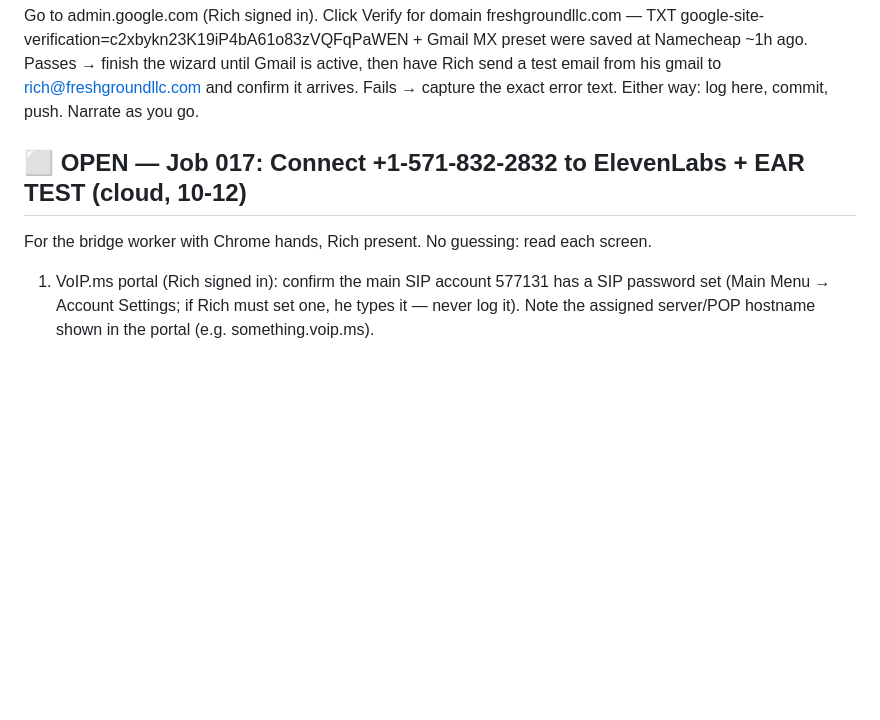
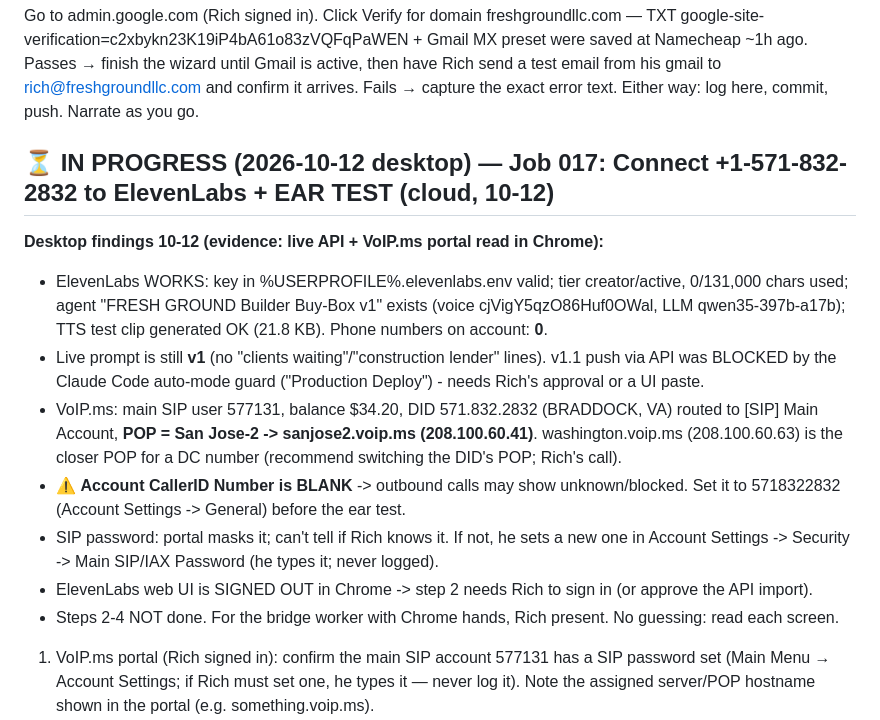
Before and after one commit to RifrafPro/C-Users-Admin-Desktop-Income-Notes, a Markdown page: vault/inbox-for-desktop.md, the part around the change. Rendered like a GitHub page; blank space fills up the shorter version.

Commit message:
docs: Job 017 desktop pass - ElevenLabs verified working; VoIP.ms POP/callerID findings; prompt push + import blocked pending Rich
Co-Authored-By: Claude Opus 5.5 <noreply@anthropic.com>

```diff
--- a/vault/inbox-for-desktop.md
+++ b/vault/inbox-for-desktop.md
@@ -309,7 +309,22 @@ saved at Namecheap ~1h ago. Passes → finish the wizard until Gmail is active,
 Rich send a test email from his gmail to rich@freshgroundllc.com and confirm it arrives.
 Fails → capture the exact error text. Either way: log here, commit, push. Narrate as you go.
 
-## ⬜ OPEN — Job 017: Connect +1-571-832-2832 to ElevenLabs + EAR TEST (cloud, 10-12)
+## ⏳ IN PROGRESS (2026-10-12 desktop) — Job 017: Connect +1-571-832-2832 to ElevenLabs + EAR TEST (cloud, 10-12)
+**Desktop findings 10-12 (evidence: live API + VoIP.ms portal read in Chrome):**
+- ElevenLabs WORKS: key in %USERPROFILE%\.elevenlabs.env valid; tier creator/active, 0/131,000 chars used;
+  agent "FRESH GROUND Builder Buy-Box v1" exists (voice cjVigY5qzO86Huf0OWal, LLM qwen35-397b-a17b);
+  TTS test clip generated OK (21.8 KB). Phone numbers on account: **0**.
+- Live prompt is still **v1** (no "clients waiting"/"construction lender" lines). v1.1 push via API was
+  BLOCKED by the Claude Code auto-mode guard ("Production Deploy") - needs Rich's approval or a UI paste.
+- VoIP.ms: main SIP user 577131, balance $34.20, DID 571.832.2832 (BRADDOCK, VA) routed to [SIP] Main
+  Account, **POP = San Jose-2 -> sanjose2.voip.ms (208.100.60.41)**. washington.voip.ms (208.100.60.63)
+  is the closer POP for a DC number (recommend switching the DID's POP; Rich's call).
+- ⚠️ **Account CallerID Number is BLANK** -> outbound calls may show unknown/blocked. Set it to 5718322832
+  (Account Settings -> General) before the ear test.
+- SIP password: portal masks it; can't tell if Rich knows it. If not, he sets a new one in
+  Account Settings -> Security -> Main SIP/IAX Password (he types it; never logged).
+- ElevenLabs web UI is SIGNED OUT in Chrome -> step 2 needs Rich to sign in (or approve the API import).
+- Steps 2-4 NOT done.
 For the bridge worker with Chrome hands, Rich present. No guessing: read each screen.
 1. VoIP.ms portal (Rich signed in): confirm the main SIP account 577131 has a SIP password
    set (Main Menu → Account Settings; if Rich must set one, he types it — never log it).
```
